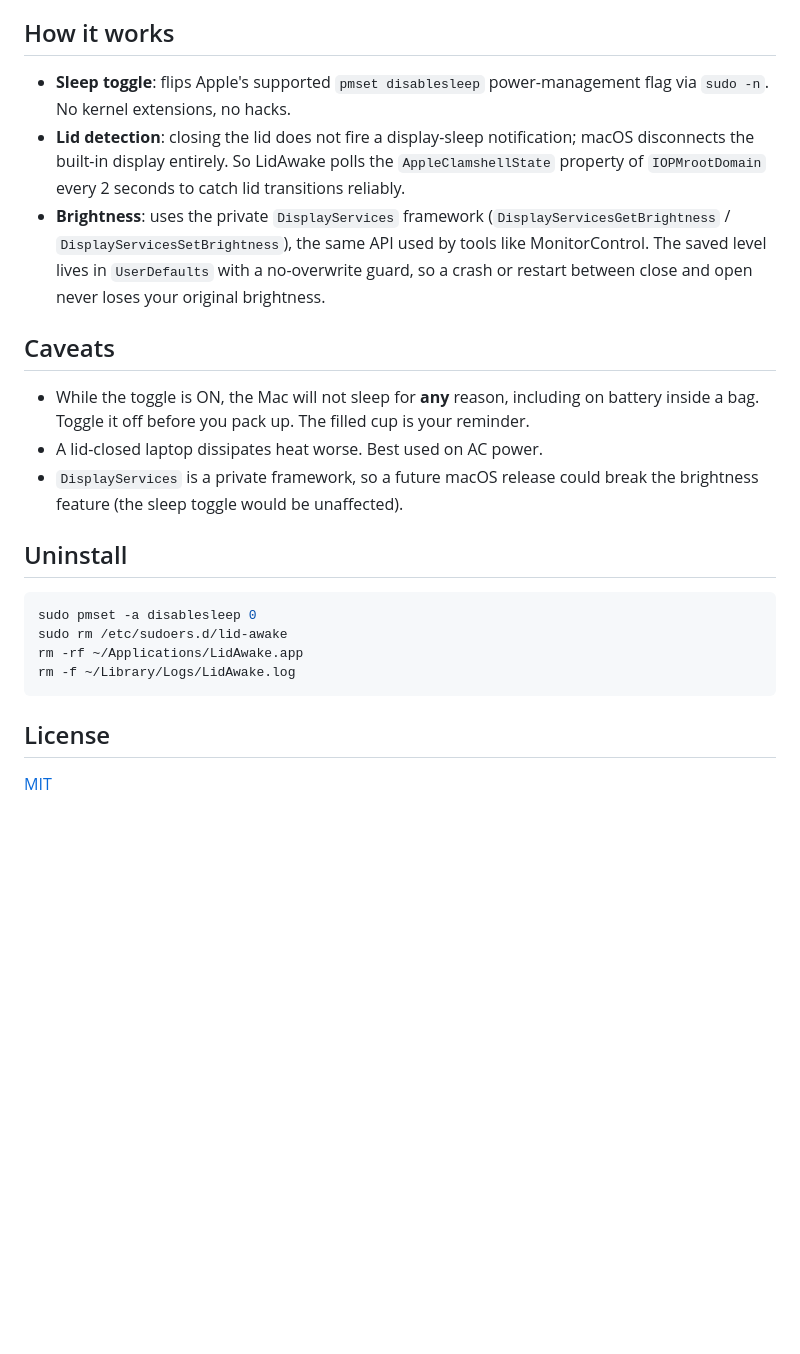
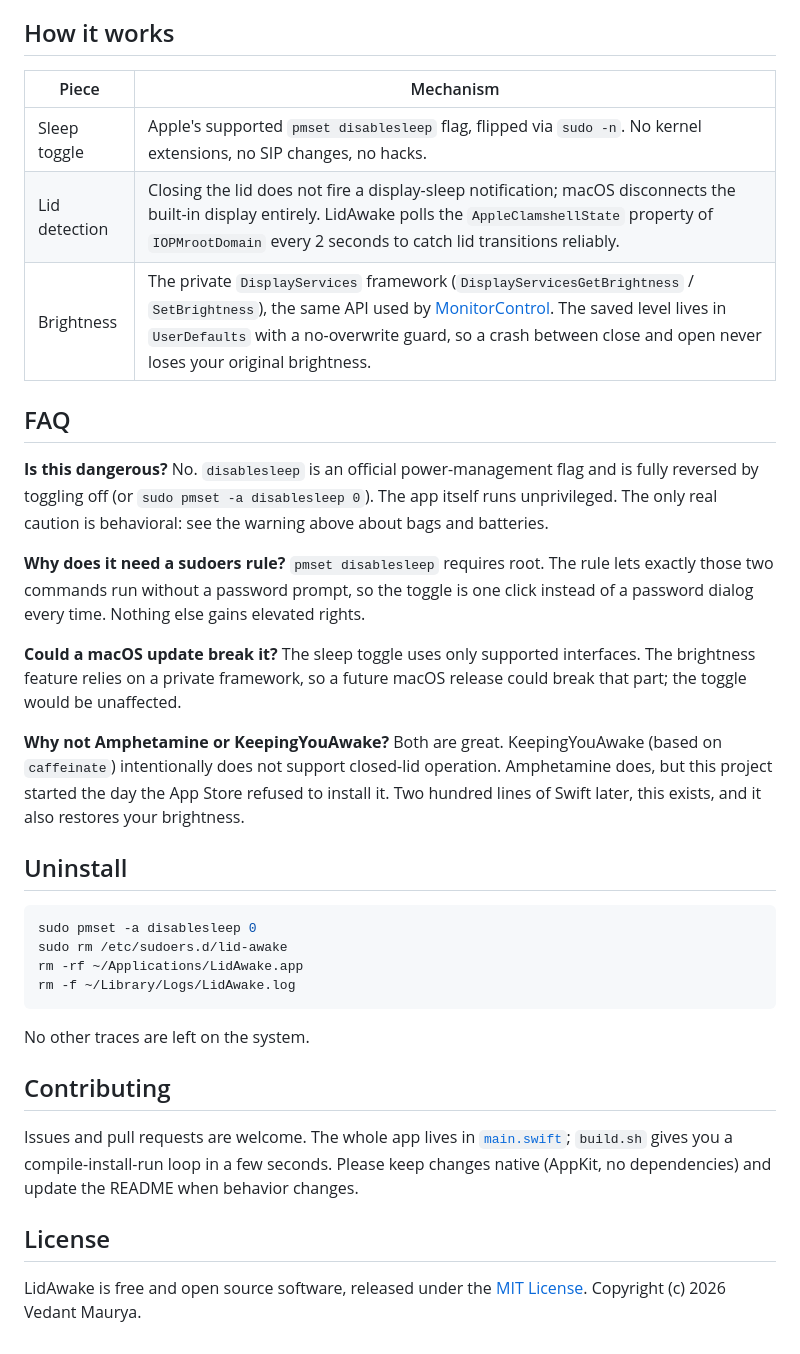
Before and after one commit to deezeddd/LidAwake-Mac, a Markdown page: README.md, the part around one of its changes. GitHub-like rendering; blank space fills up the shorter version.

````diff
--- a/README.md
+++ b/README.md
@@ -31,25 +61,42 @@ The setup script installs a sudoers rule scoped to exactly two commands, `pmset
 
 ## How it works
 
-- **Sleep toggle**: flips Apple's supported `pmset disablesleep` power-management flag via `sudo -n`. No kernel extensions, no hacks.
-- **Lid detection**: closing the lid does not fire a display-sleep notification; macOS disconnects the built-in display entirely. So LidAwake polls the `AppleClamshellState` property of `IOPMrootDomain` every 2 seconds to catch lid transitions reliably.
-- **Brightness**: uses the private `DisplayServices` framework (`DisplayServicesGetBrightness` / `DisplayServicesSetBrightness`), the same API used by tools like MonitorControl. The saved level lives in `UserDefaults` with a no-overwrite guard, so a crash or restart between close and open never loses your original brightness.
+| Piece | Mechanism |
+| --- | --- |
+| Sleep toggle | Apple's supported `pmset disablesleep` flag, flipped via `sudo -n`. No kernel extensions, no SIP changes, no hacks. |
+| Lid detection | Closing the lid does not fire a display-sleep notification; macOS disconnects the built-in display entirely. LidAwake polls the `AppleClamshellState` property of `IOPMrootDomain` every 2 seconds to catch lid transitions reliably. |
+| Brightness | The private `DisplayServices` framework (`DisplayServicesGetBrightness` / `SetBrightness`), the same API used by [MonitorControl](https://github.com/MonitorControl/MonitorControl). The saved level lives in `UserDefaults` with a no-overwrite guard, so a crash between close and open never loses your original brightness. |
 
-## Caveats
+## FAQ
 
-- While the toggle is ON, the Mac will not sleep for **any** reason, including on battery inside a bag. Toggle it off before you pack up. The filled cup is your reminder.
-- A lid-closed laptop dissipates heat worse. Best used on AC power.
-- `DisplayServices` is a private framework, so a future macOS release could break the brightness feature (the sleep toggle would be unaffected).
+**Is this dangerous?**
+No. `disablesleep` is an official power-management flag and is fully reversed by toggling off (or `sudo pmset -a disablesleep 0`). The app itself runs unprivileged. The only real caution is behavioral: see the warning above about bags and batteries.
+
+**Why does it need a sudoers rule?**
+`pmset disablesleep` requires root. The rule lets exactly those two commands run without a password prompt, so the toggle is one click instead of a password dialog every time. Nothing else gains elevated rights.
+
+**Could a macOS update break it?**
+The sleep toggle uses only supported interfaces. The brightness feature relies on a private framework, so a future macOS release could break that part; the toggle would be unaffected.
+
+**Why not Amphetamine or KeepingYouAwake?**
+Both are great. KeepingYouAwake (based on `caffeinate`) intentionally does not support closed-lid operation. Amphetamine does, but this project started the day the App Store refused to install it. Two hundred lines of Swift later, this exists, and it also restores your brightness.
 
 ## Uninstall
 
-```bash
+```shell
 sudo pmset -a disablesleep 0
 sudo rm /etc/sudoers.d/lid-awake
 rm -rf ~/Applications/LidAwake.app
 rm -f ~/Library/Logs/LidAwake.log
 ```
 
+No other traces are left on the system.
+
+## Contributing
+
+Issues and pull requests are welcome. The whole app lives in [`main.swift`](main.swift); `build.sh` gives you a compile-install-run loop in a few seconds. Please keep changes native (AppKit, no dependencies) and update the README when behavior changes.
+
 ## License
 
-[MIT](LICENSE)
+LidAwake is free and open source software, released under the [MIT License](LICENSE).
+Copyright (c) 2026 Vedant Maurya.
````
Also changed, not shown: other parts of README.md (+45 -15 lines).
